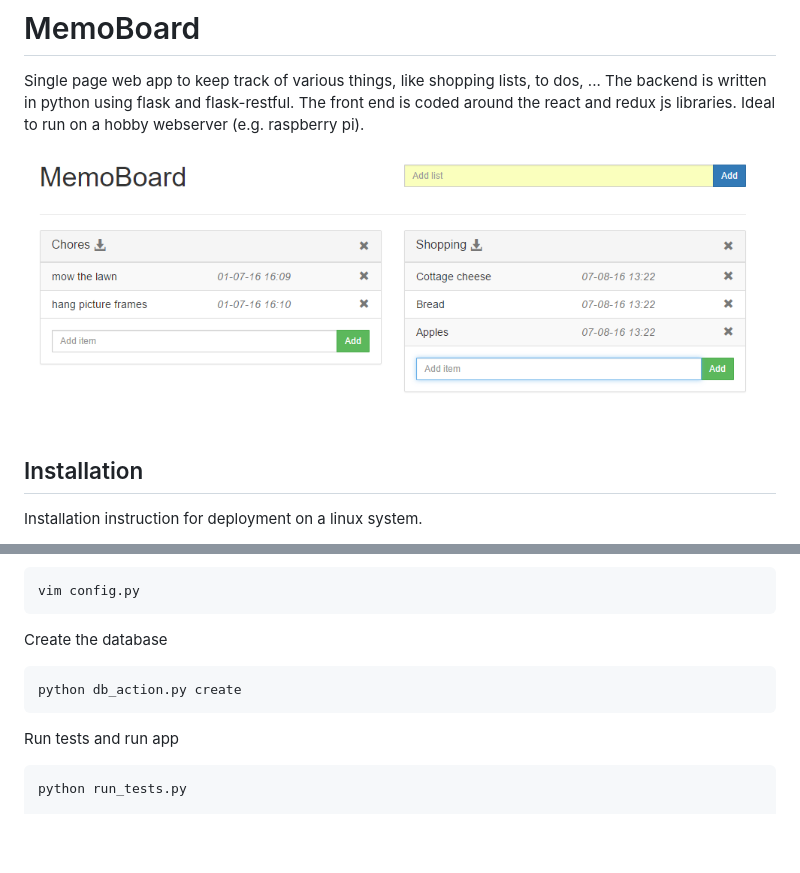
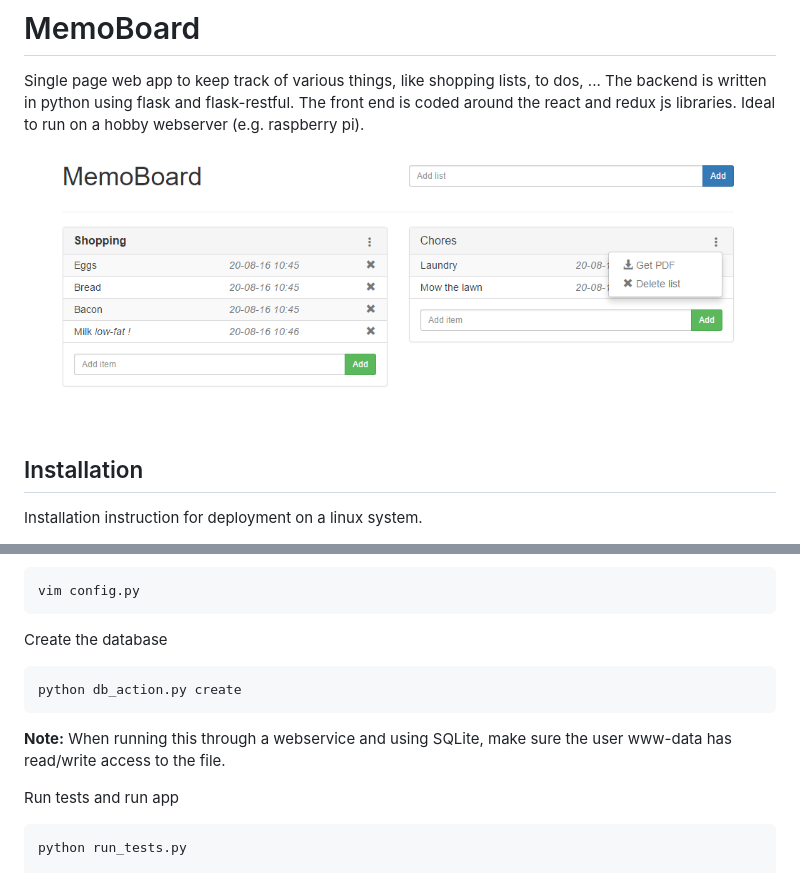
Before and after one commit to sepro/MemoBoard, a Markdown page: README.md, 2 parts joined by grey strips. Drawn GitHub-style; pictures changed too: docs/screenshots/main.png; blank space fills up the shorter version.

```diff
--- a/README.md
+++ b/README.md
@@ -35,6 +35,8 @@ Create the database
 
     python db_action.py create
 
+**Note:** When running this through a webservice and using SQLite, make sure the user www-data has read/write access to the file.
+
 Run tests and run app
 
     python run_tests.py
```
